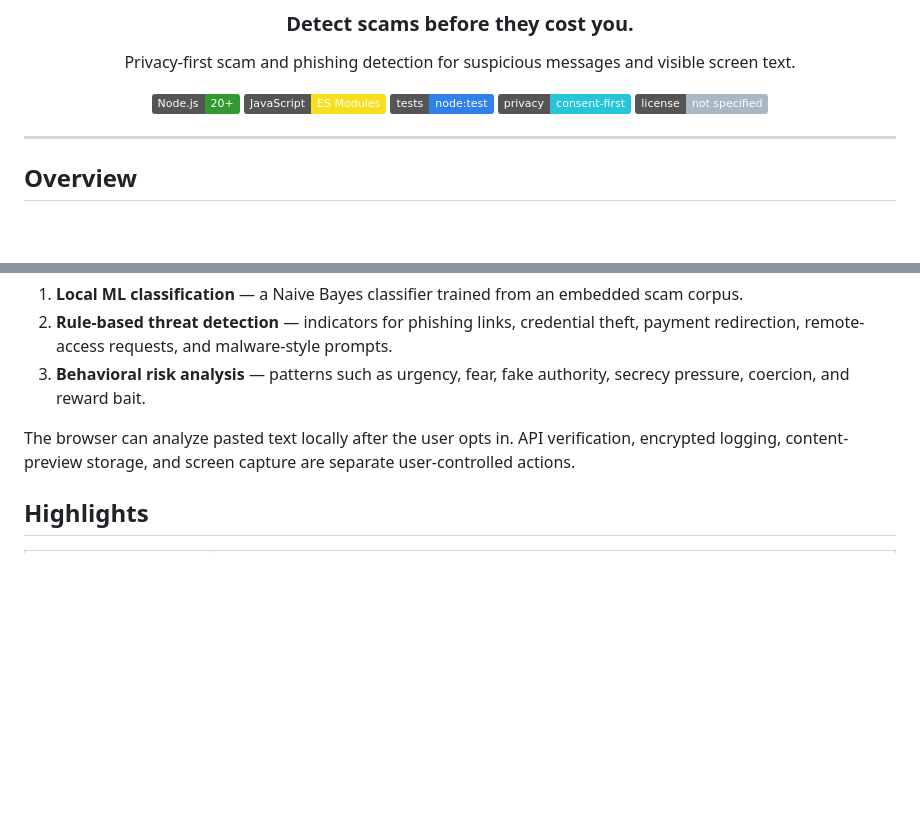
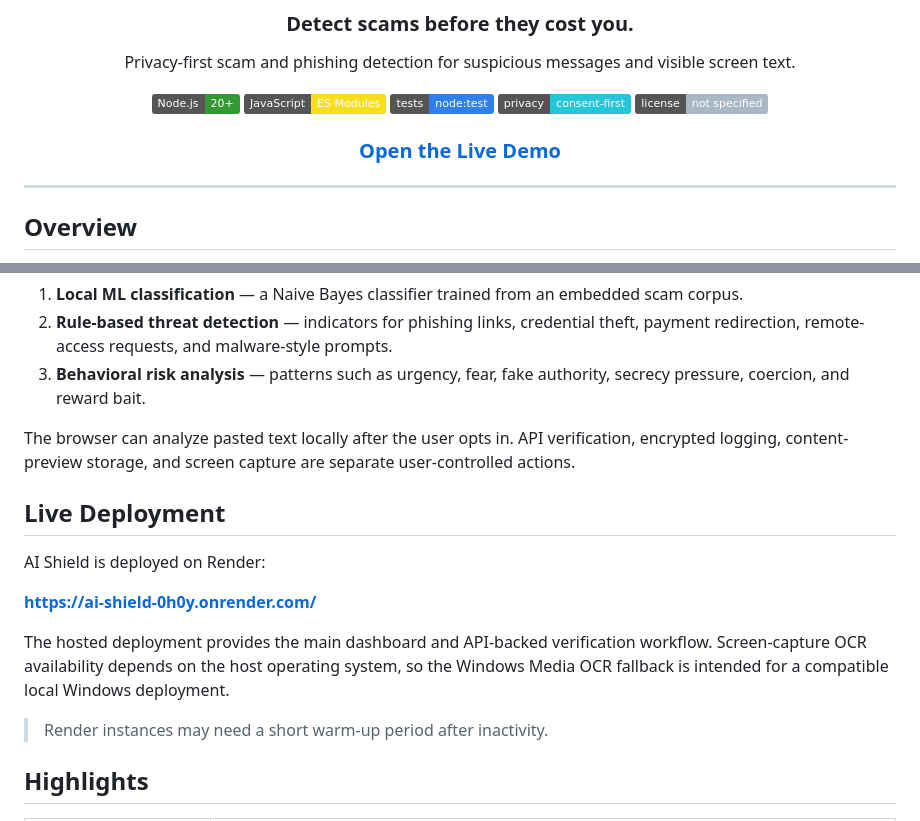
Before and after one commit to suryathe44/AI_shield, a Markdown page: README.md, 2 parts joined by grey strips. GitHub-like rendering; badges without logos; blank space fills up the shorter version.

Commit message:
Add live Render deployment to README

```diff
--- a/README.md
+++ b/README.md
@@ -11,6 +11,8 @@ Privacy-first scam and phishing detection for suspicious messages and visible sc
 [![Tests](https://img.shields.io/badge/tests-node%3Atest-2F80ED)](#testing)
 [![Privacy](https://img.shields.io/badge/privacy-consent--first-26C6DA)](#privacy-model)
 [![License](https://img.shields.io/badge/license-not%20specified-AAB7C4)](#license)
+
+### [Open the Live Demo](https://ai-shield-0h0y.onrender.com/)
 
 </div>
 
@@ -27,6 +29,16 @@ It combines three detection layers to produce an explainable **0–100 risk scor
 3. **Behavioral risk analysis** — patterns such as urgency, fear, fake authority, secrecy pressure, coercion, and reward bait.
 
 The browser can analyze pasted text locally after the user opts in. API verification, encrypted logging, content-preview storage, and screen capture are separate user-controlled actions.
+
+## Live Deployment
+
+AI Shield is deployed on Render:
+
+**[https://ai-shield-0h0y.onrender.com/](https://ai-shield-0h0y.onrender.com/)**
+
+The hosted deployment provides the main dashboard and API-backed verification workflow. Screen-capture OCR availability depends on the host operating system, so the Windows Media OCR fallback is intended for a compatible local Windows deployment.
+
+> Render instances may need a short warm-up period after inactivity.
 
 ## Highlights
 
```
